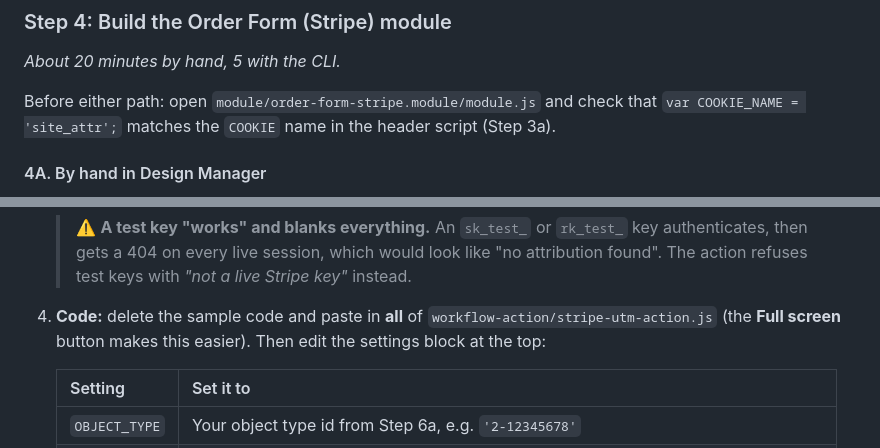
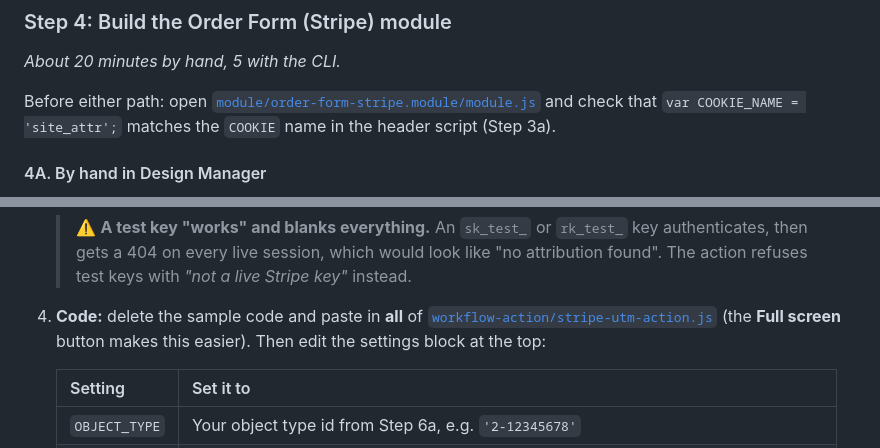
Before and after one commit to jbrillionaire/hubspot-order-form-stripe-checkout-link-integration, a Markdown page: README.md, 2 parts joined by grey strips. GitHub-like rendering.

```diff
--- a/README.md
+++ b/README.md
@@ -381,7 +381,7 @@ If it's empty, check in this order:
 
 *About 20 minutes by hand, 5 with the CLI.*
 
-Before either path: open `module/order-form-stripe.module/module.js` and check
+Before either path: open [`module/order-form-stripe.module/module.js`](module/order-form-stripe.module/module.js) and check
 that `var COOKIE_NAME = 'site_attr';` matches the `COOKIE` name in the header
 script (Step 3a).
 
@@ -776,7 +776,7 @@ onto the record together with the promo code, session id and link id.
    > Stripe key"* instead.
 
 4. **Code:** delete the sample code and paste in **all** of
-   `workflow-action/stripe-utm-action.js` (the **Full screen** button makes this
+   [`workflow-action/stripe-utm-action.js`](workflow-action/stripe-utm-action.js) (the **Full screen** button makes this
    easier). Then edit the settings block at the top:
 
    | Setting | Set it to |
```
Also changed, not shown: other parts of README.md (+11 -11 lines).
